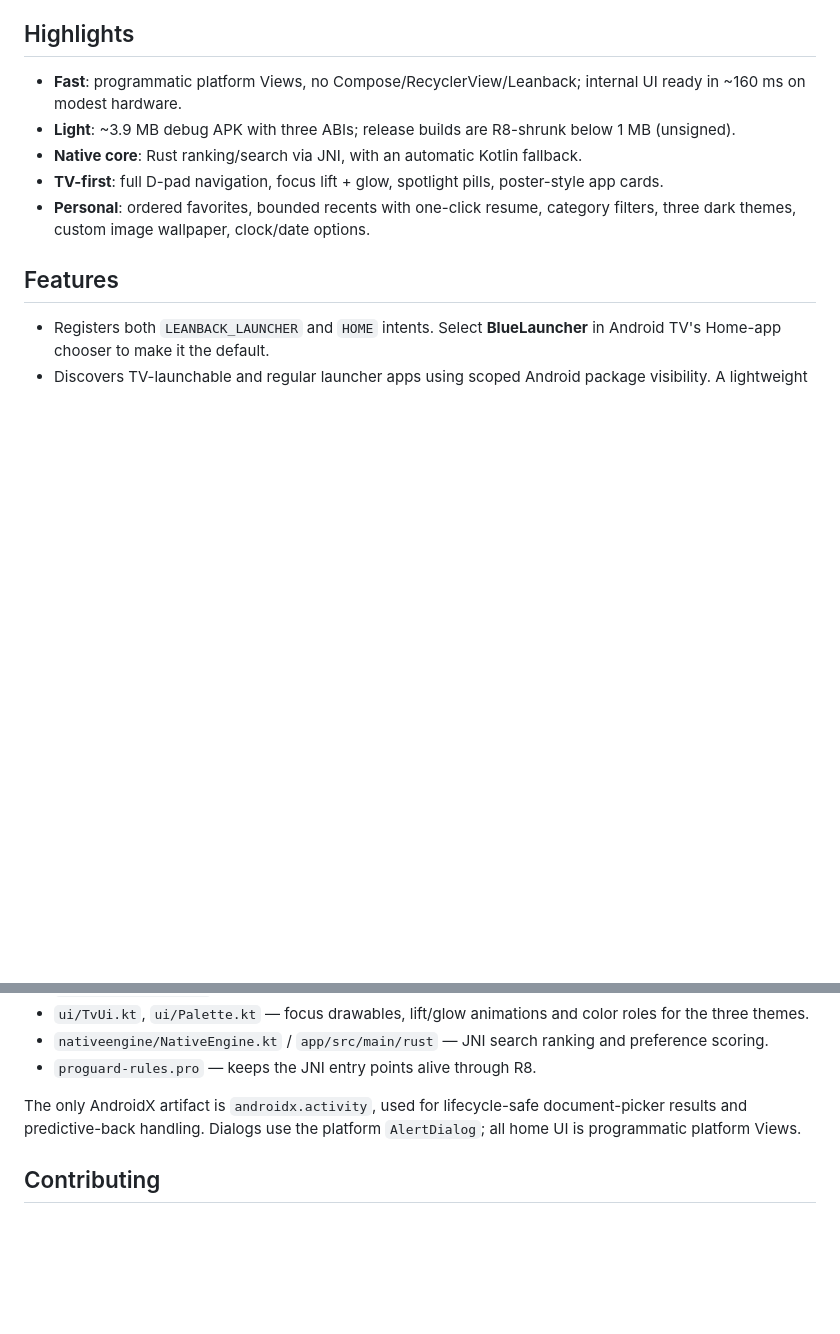
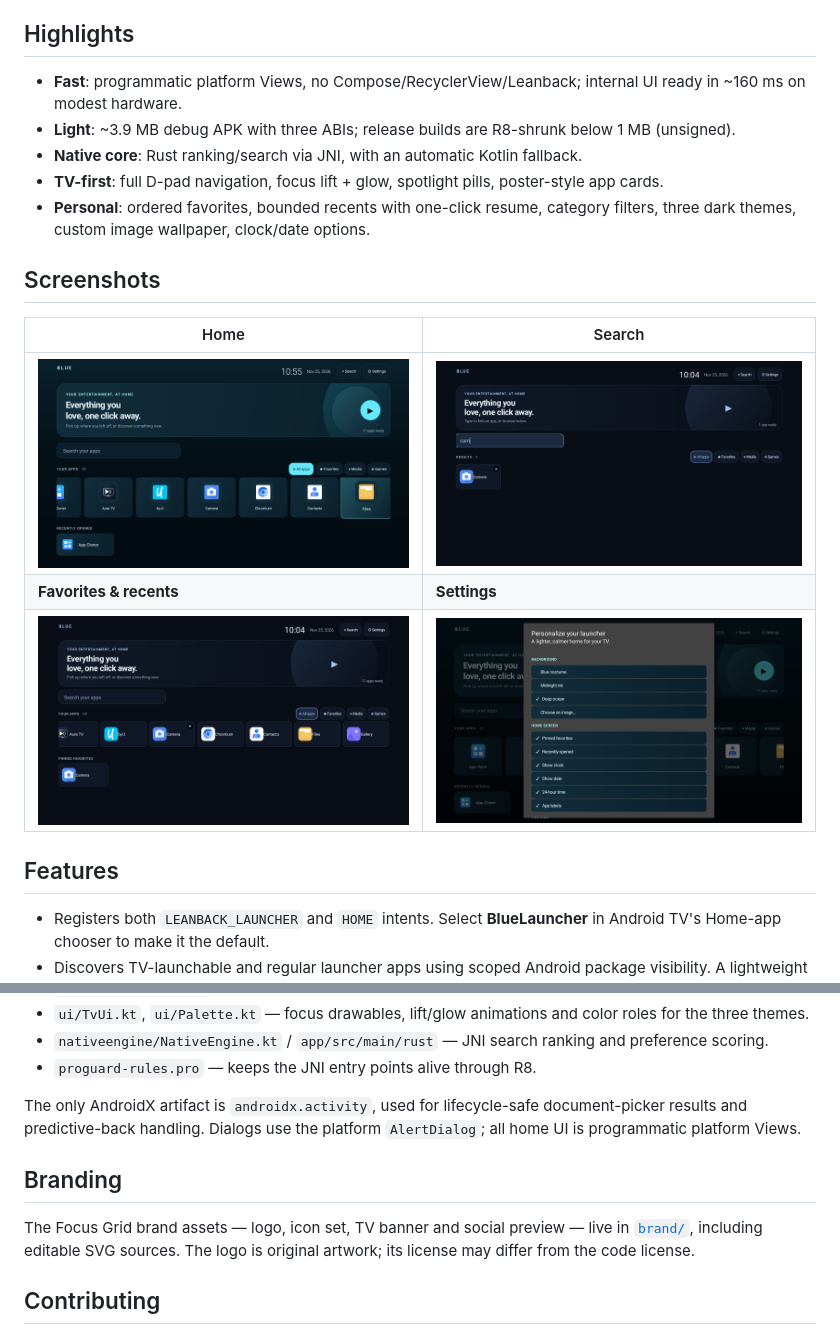
Before and after one commit to vryptt-ctrl/BlueLauncher, a Markdown page: README.md, 2 parts joined by grey strips. Drawn GitHub-style; pictures changed too: docs/screenshots/favorites.png (added), docs/screenshots/home.png (added), docs/screenshots/search.png (added); blank space fills up the shorter version.

Commit message:
docs: add logo, screenshots section and branding link to README

```diff
--- a/README.md
+++ b/README.md
@@ -14,6 +18,14 @@ A deliberately small, native Android TV home launcher: Kotlin owns the Android l
 - **Native core**: Rust ranking/search via JNI, with an automatic Kotlin fallback.
 - **TV-first**: full D-pad navigation, focus lift + glow, spotlight pills, poster-style app cards.
 - **Personal**: ordered favorites, bounded recents with one-click resume, category filters, three dark themes, custom image wallpaper, clock/date options.
+
+## Screenshots
+
+| Home | Search |
+| --- | --- |
+| ![Home screen](docs/screenshots/home.png) | ![Search results](docs/screenshots/search.png) |
+| **Favorites & recents** | **Settings** |
+| ![Favorites](docs/screenshots/favorites.png) | ![Settings dialog](docs/screenshots/settings.png) |
 
 ## Features
 
@@ -83,6 +95,10 @@ adb shell cmd package set-home-activity com.bluelabs.bluelauncher/.MainActivity
 
 The only AndroidX artifact is `androidx.activity`, used for lifecycle-safe document-picker results and predictive-back handling. Dialogs use the platform `AlertDialog`; all home UI is programmatic platform Views.
 
+## Branding
+
+The Focus Grid brand assets — logo, icon set, TV banner and social preview — live in [`brand/`](brand/README.md), including editable SVG sources. The logo is original artwork; its license may differ from the code license.
+
 ## Contributing
 
 See [CONTRIBUTING.md](CONTRIBUTING.md). Bug reports and feature requests are welcome through [issue templates](.github/ISSUE_TEMPLATE); pull requests should follow the [PR template](.github/PULL_REQUEST_TEMPLATE.md).
```
Also changed, not shown: other parts of README.md (+4 -0 lines).
